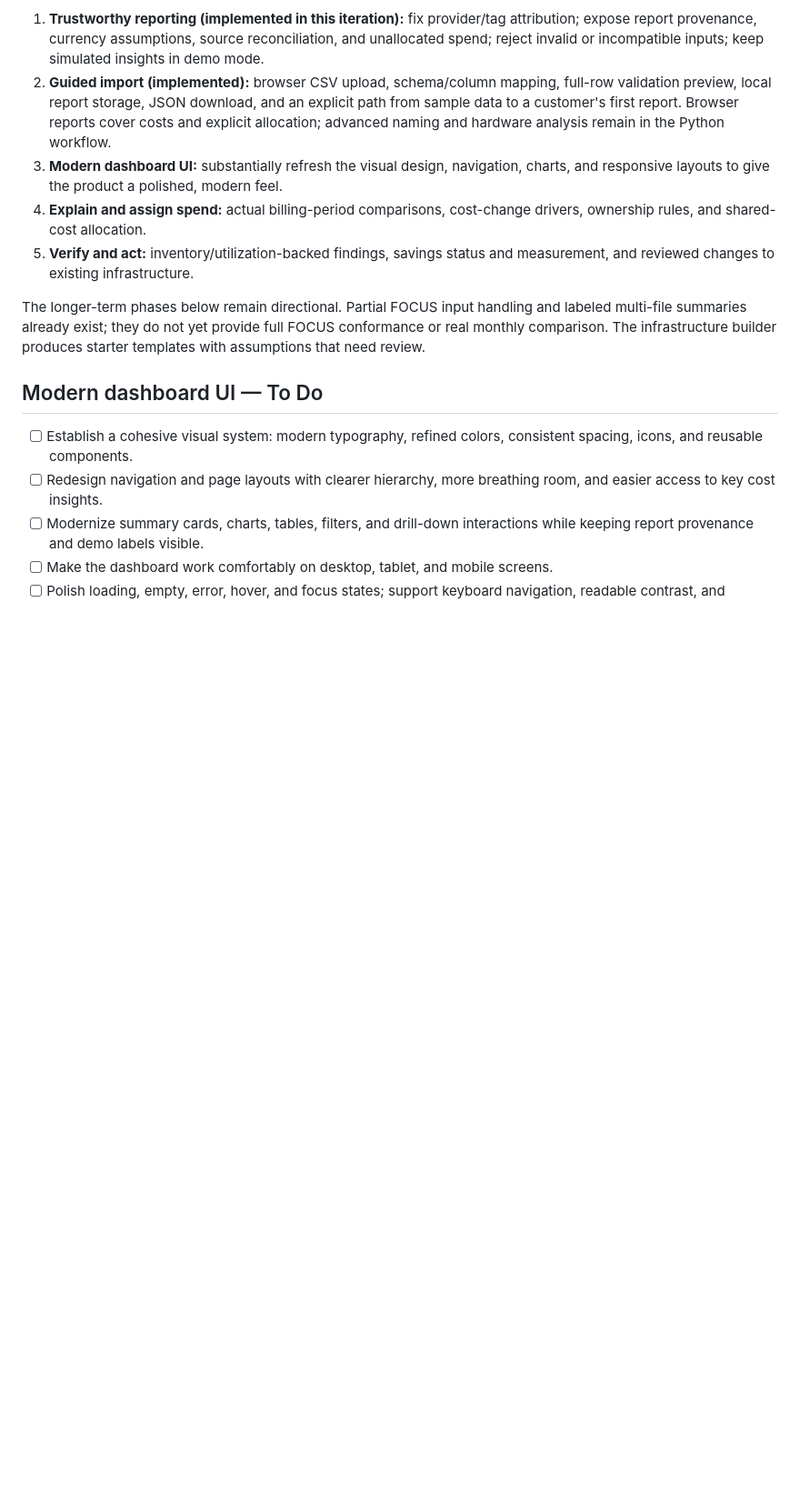
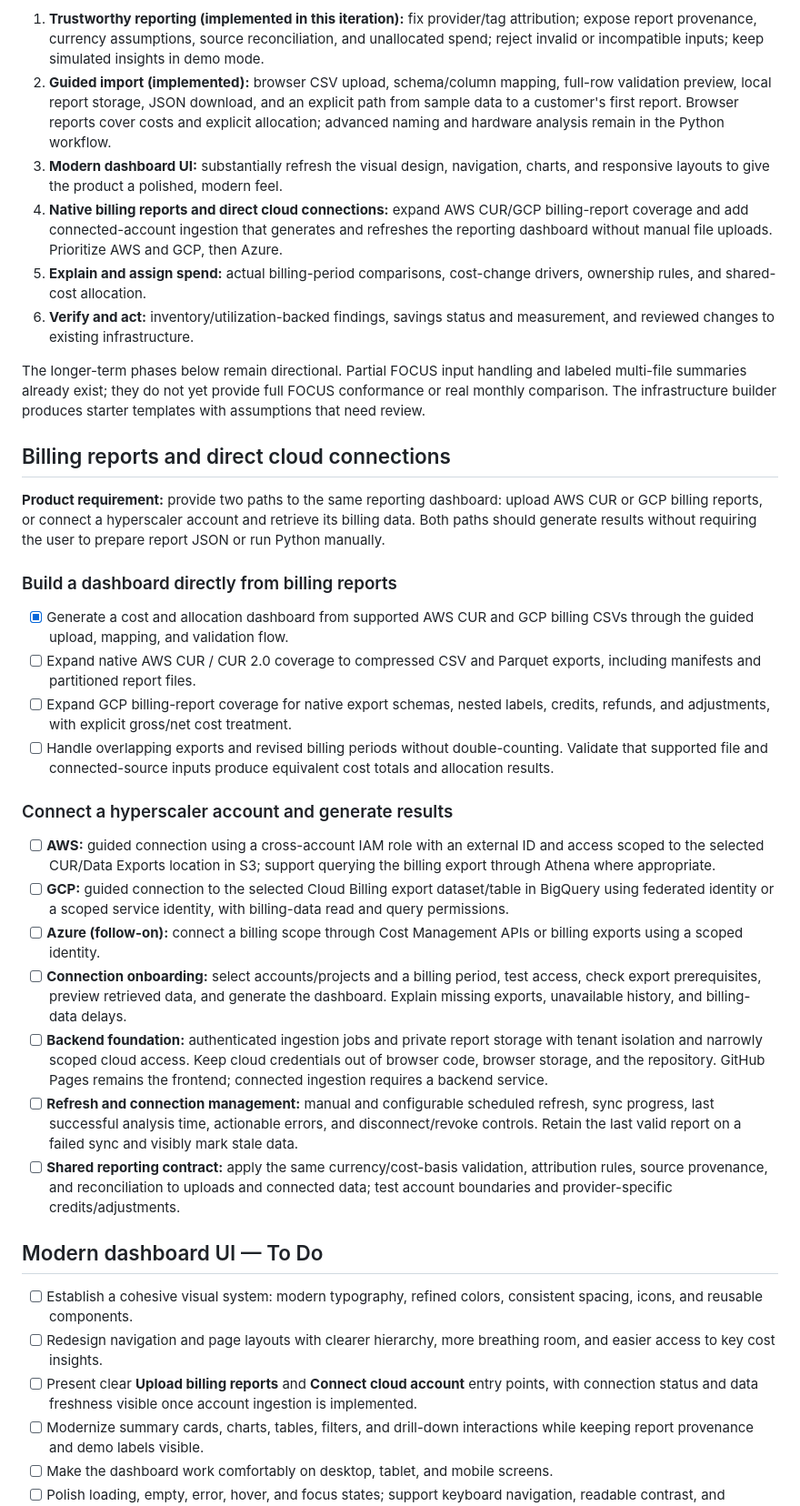
Before and after one commit to emahgerefteh11/MyProduct, a Markdown page: ROADMAP.md, the part around the change. Shown at 91% size. Rendered like a GitHub page; blank space fills up the shorter version.

```diff
--- a/ROADMAP.md
+++ b/ROADMAP.md
@@ -7,15 +7,38 @@ A holistic, multi-phase roadmap aligned with the **FinOps Foundation Framework (
 1. **Trustworthy reporting (implemented in this iteration):** fix provider/tag attribution; expose report provenance, currency assumptions, source reconciliation, and unallocated spend; reject invalid or incompatible inputs; keep simulated insights in demo mode.
 2. **Guided import (implemented):** browser CSV upload, schema/column mapping, full-row validation preview, local report storage, JSON download, and an explicit path from sample data to a customer's first report. Browser reports cover costs and explicit allocation; advanced naming and hardware analysis remain in the Python workflow.
 3. **Modern dashboard UI:** substantially refresh the visual design, navigation, charts, and responsive layouts to give the product a polished, modern feel.
-4. **Explain and assign spend:** actual billing-period comparisons, cost-change drivers, ownership rules, and shared-cost allocation.
-5. **Verify and act:** inventory/utilization-backed findings, savings status and measurement, and reviewed changes to existing infrastructure.
+4. **Native billing reports and direct cloud connections:** expand AWS CUR/GCP billing-report coverage and add connected-account ingestion that generates and refreshes the reporting dashboard without manual file uploads. Prioritize AWS and GCP, then Azure.
+5. **Explain and assign spend:** actual billing-period comparisons, cost-change drivers, ownership rules, and shared-cost allocation.
+6. **Verify and act:** inventory/utilization-backed findings, savings status and measurement, and reviewed changes to existing infrastructure.
 
 The longer-term phases below remain directional. Partial FOCUS input handling and labeled multi-file summaries already exist; they do not yet provide full FOCUS conformance or real monthly comparison. The infrastructure builder produces starter templates with assumptions that need review.
+
+## Billing reports and direct cloud connections
+
+**Product requirement:** provide two paths to the same reporting dashboard: upload AWS CUR or GCP billing reports, or connect a hyperscaler account and retrieve its billing data. Both paths should generate results without requiring the user to prepare report JSON or run Python manually.
+
+### Build a dashboard directly from billing reports
+
+- [x] Generate a cost and allocation dashboard from supported AWS CUR and GCP billing CSVs through the guided upload, mapping, and validation flow.
+- [ ] Expand native AWS CUR / CUR 2.0 coverage to compressed CSV and Parquet exports, including manifests and partitioned report files.
+- [ ] Expand GCP billing-report coverage for native export schemas, nested labels, credits, refunds, and adjustments, with explicit gross/net cost treatment.
+- [ ] Handle overlapping exports and revised billing periods without double-counting. Validate that supported file and connected-source inputs produce equivalent cost totals and allocation results.
+
+### Connect a hyperscaler account and generate results
+
+- [ ] **AWS:** guided connection using a cross-account IAM role with an external ID and access scoped to the selected CUR/Data Exports location in S3; support querying the billing export through Athena where appropriate.
+- [ ] **GCP:** guided connection to the selected Cloud Billing export dataset/table in BigQuery using federated identity or a scoped service identity, with billing-data read and query permissions.
+- [ ] **Azure (follow-on):** connect a billing scope through Cost Management APIs or billing exports using a scoped identity.
+- [ ] **Connection onboarding:** select accounts/projects and a billing period, test access, check export prerequisites, preview retrieved data, and generate the dashboard. Explain missing exports, unavailable history, and billing-data delays.
+- [ ] **Backend foundation:** authenticated ingestion jobs and private report storage with tenant isolation and narrowly scoped cloud access. Keep cloud credentials out of browser code, browser storage, and the repository. GitHub Pages remains the frontend; connected ingestion requires a backend service.
+- [ ] **Refresh and connection management:** manual and configurable scheduled refresh, sync progress, last successful analysis time, actionable errors, and disconnect/revoke controls. Retain the last valid report on a failed sync and visibly mark stale data.
+- [ ] **Shared reporting contract:** apply the same currency/cost-basis validation, attribution rules, source provenance, and reconciliation to uploads and connected data; test account boundaries and provider-specific credits/adjustments.
 
 ## Modern dashboard UI — To Do
 
 - [ ] Establish a cohesive visual system: modern typography, refined colors, consistent spacing, icons, and reusable components.
 - [ ] Redesign navigation and page layouts with clearer hierarchy, more breathing room, and easier access to key cost insights.
+- [ ] Present clear **Upload billing reports** and **Connect cloud account** entry points, with connection status and data freshness visible once account ingestion is implemented.
 - [ ] Modernize summary cards, charts, tables, filters, and drill-down interactions while keeping report provenance and demo labels visible.
 - [ ] Make the dashboard work comfortably on desktop, tablet, and mobile screens.
 - [ ] Polish loading, empty, error, hover, and focus states; support keyboard navigation, readable contrast, and reduced motion.
```
Also changed, not shown: README.md (+6 -0 lines).
